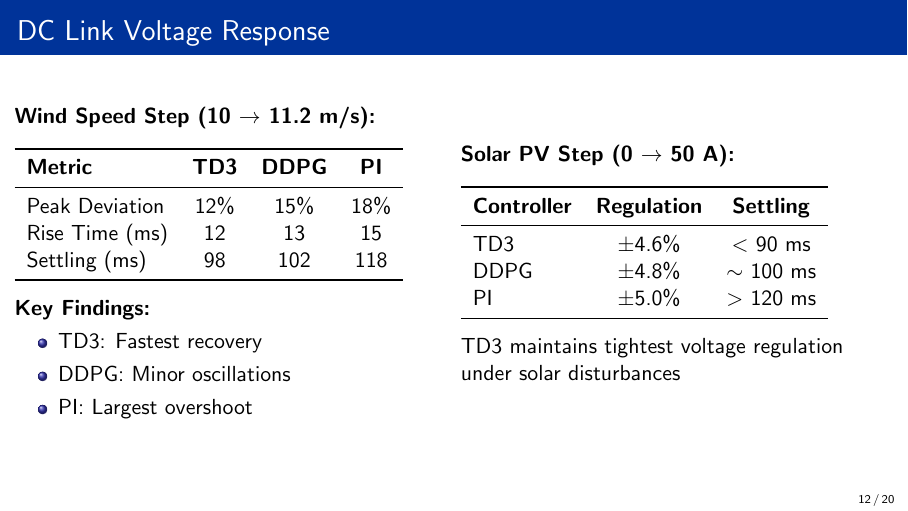
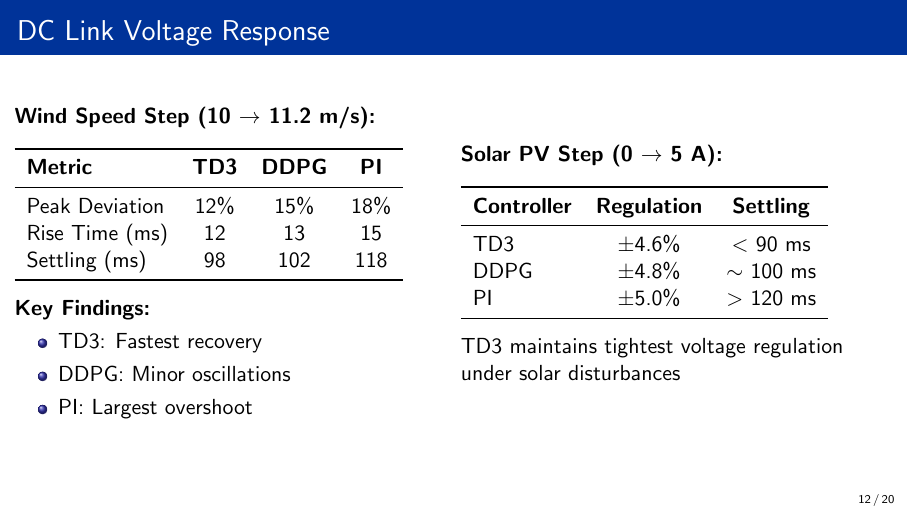
Before and after one commit to ruchirpandey/Ruchir_Synopsis, LaTeX slides (presentation/synopsis_presentation.tex): page 12 of 20. Compiled offline with pdfLaTeX.

Commit message:
Updates from Overleaf

```diff
--- a/presentation/synopsis_presentation.tex
+++ b/presentation/synopsis_presentation.tex
@@ -375,7 +375,7 @@ Settling (ms) & 98 & 102 & 118 \\
 \end{itemize}
 
 \column{0.5\textwidth}
-\textbf{Solar PV Step (0 $\rightarrow$ 50 A):}
+\textbf{Solar PV Step (0 $\rightarrow$ 5 A):}
 
 \vspace{0.3cm}
 \begin{tabular}{lccc}
```
Also changed, not shown: presentation/synopsis_presentation.tex (2 more changed lines).
